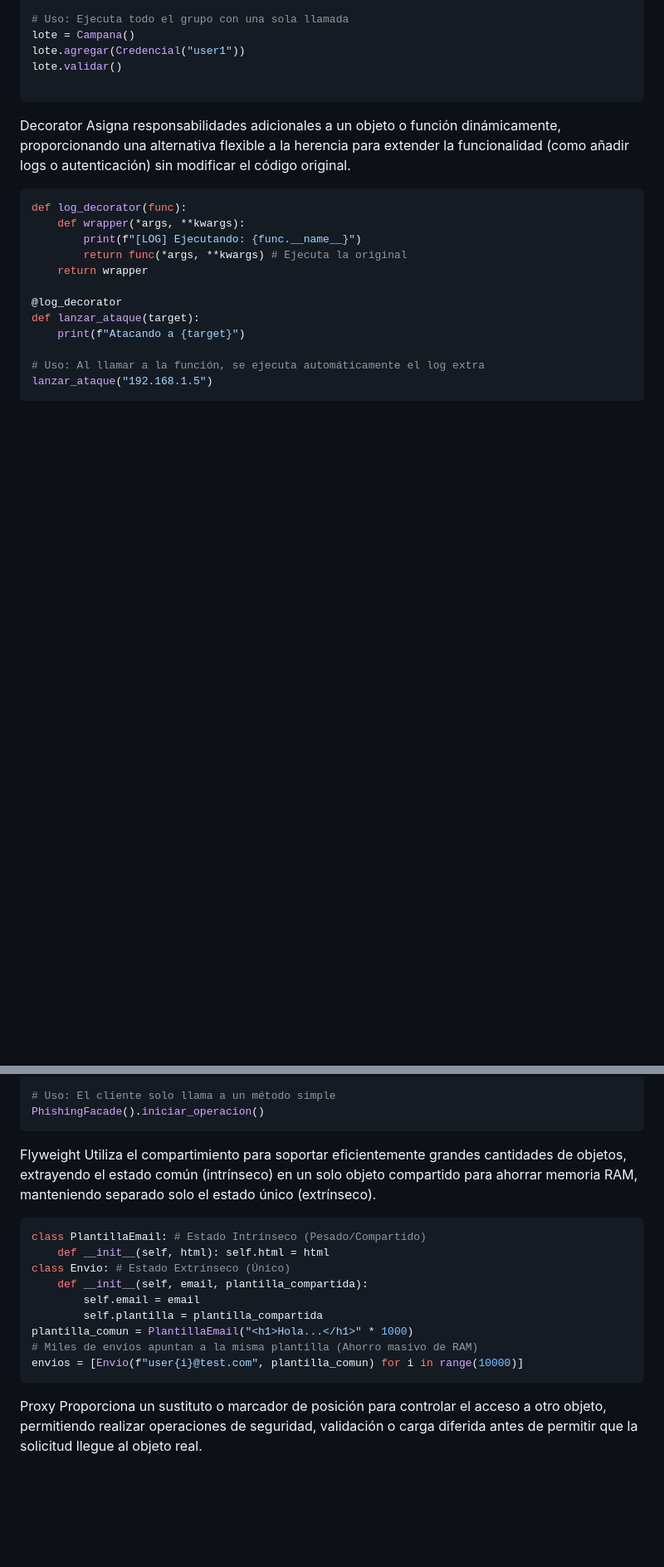
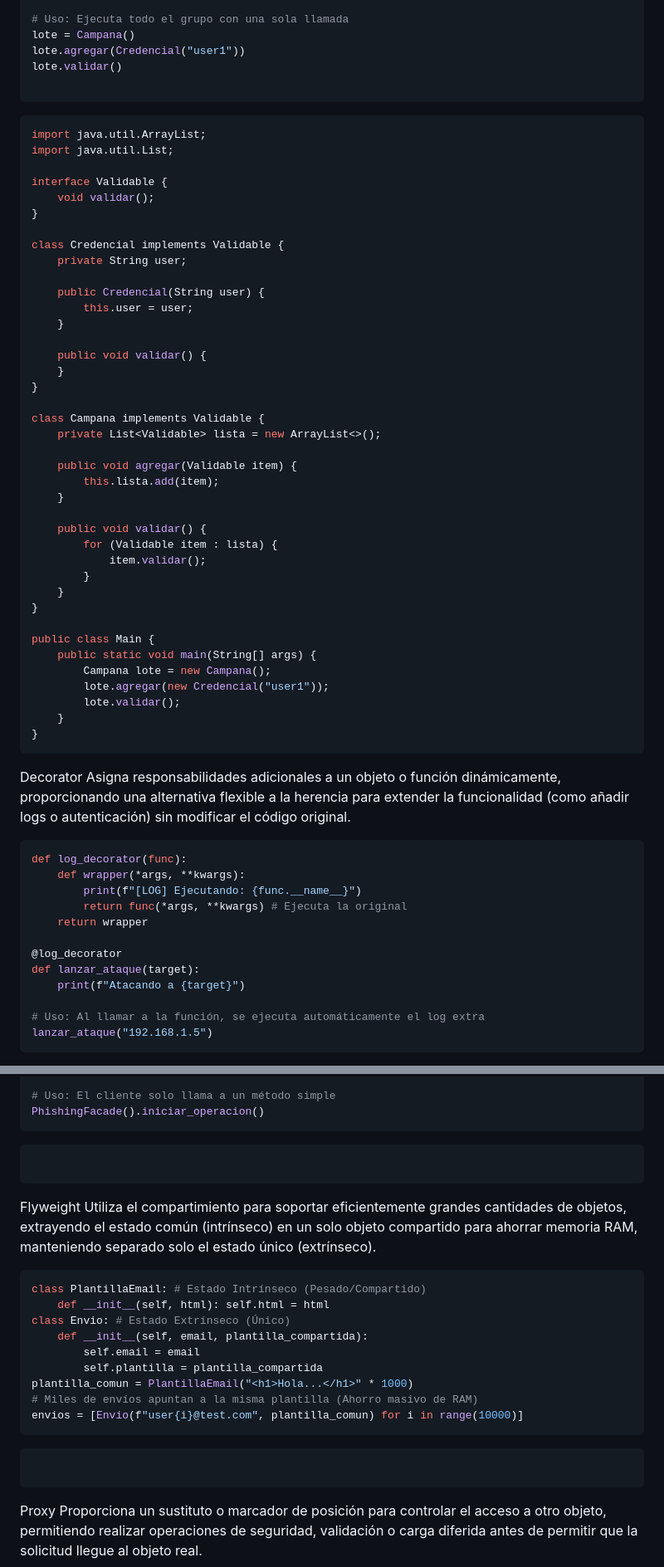
Before and after one commit to patrick-ortiz/phishvalidator, a Markdown page: README.md, 2 parts joined by grey strips. Shown at 83% size. Drawn GitHub-style; blank space fills up the shorter version.

````diff
--- a/README.md
+++ b/README.md
@@ -239,6 +313,47 @@ lote.agregar(Credencial("user1"))
 lote.validar()
 
 ```
+```java
+import java.util.ArrayList;
+import java.util.List;
+
+interface Validable {
+    void validar();
+}
+
+class Credencial implements Validable {
+    private String user;
+
+    public Credencial(String user) {
+        this.user = user;
+    }
+
+    public void validar() {
+    }
+}
+
+class Campana implements Validable {
+    private List<Validable> lista = new ArrayList<>();
+
+    public void agregar(Validable item) {
+        this.lista.add(item);
+    }
+
+    public void validar() {
+        for (Validable item : lista) {
+            item.validar();
+        }
+    }
+}
+
+public class Main {
+    public static void main(String[] args) {
+        Campana lote = new Campana();
+        lote.agregar(new Credencial("user1"));
+        lote.validar();
+    }
+}
+```
 Decorator
 Asigna responsabilidades adicionales a un objeto o función dinámicamente, proporcionando una alternativa flexible a la herencia para extender la funcionalidad (como añadir logs o autenticación) sin modificar el código original.
 ```python
@@ -273,6 +391,9 @@ class PhishingFacade:
 # Uso: El cliente solo llama a un método simple
 PhishingFacade().iniciar_operacion()
 ```
+```java
+
+```
 Flyweight
 Utiliza el compartimiento para soportar eficientemente grandes cantidades de objetos, extrayendo el estado común (intrínseco) en un solo objeto compartido para ahorrar memoria RAM, manteniendo separado solo el estado único (extrínseco).
 ```python
@@ -285,6 +406,9 @@ class Envio: # Estado Extrínseco (Único)
 plantilla_comun = PlantillaEmail("<h1>Hola...</h1>" * 1000)
 # Miles de envíos apuntan a la misma plantilla (Ahorro masivo de RAM)
 envios = [Envio(f"user{i}@test.com", plantilla_comun) for i in range(10000)]
+```
+```java
+
 ```
 Proxy
 Proporciona un sustituto o marcador de posición para controlar el acceso a otro objeto, permitiendo realizar operaciones de seguridad, validación o carga diferida antes de permitir que la solicitud llegue al objeto real.
````
Also changed, not shown: other parts of README.md (+80 -0 lines).
